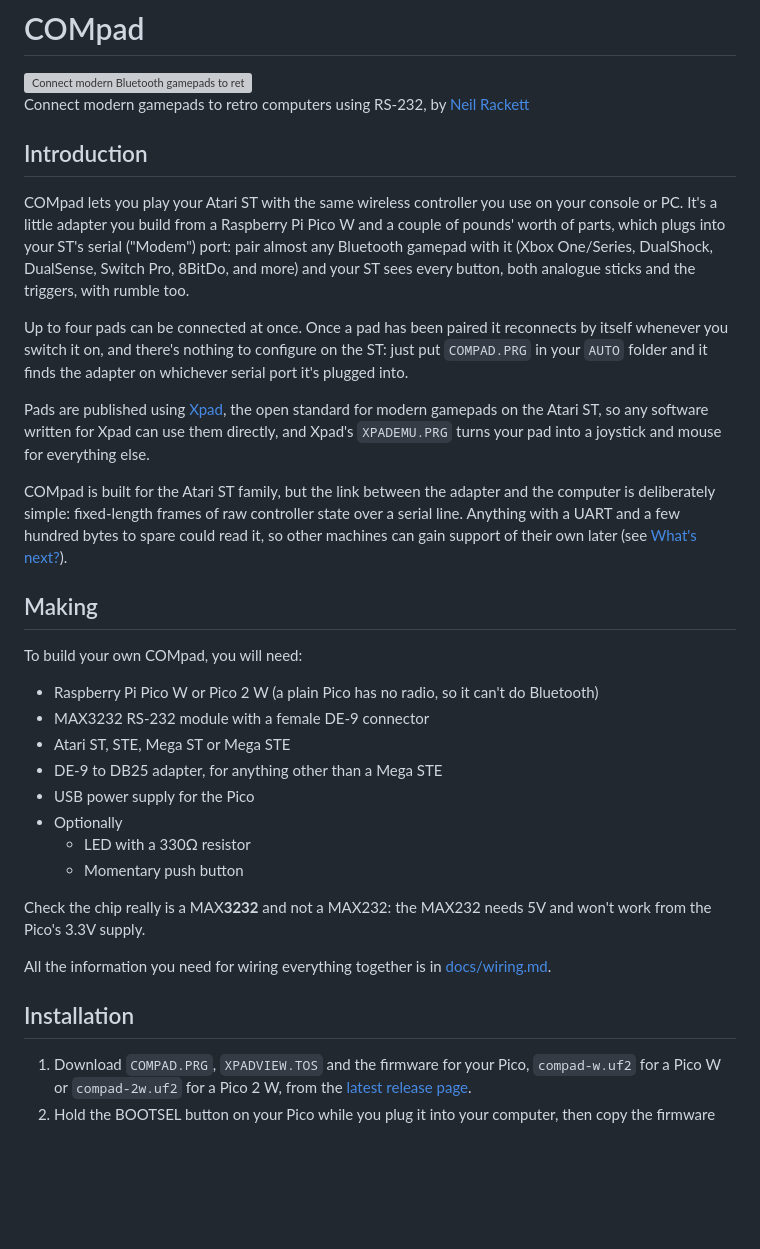
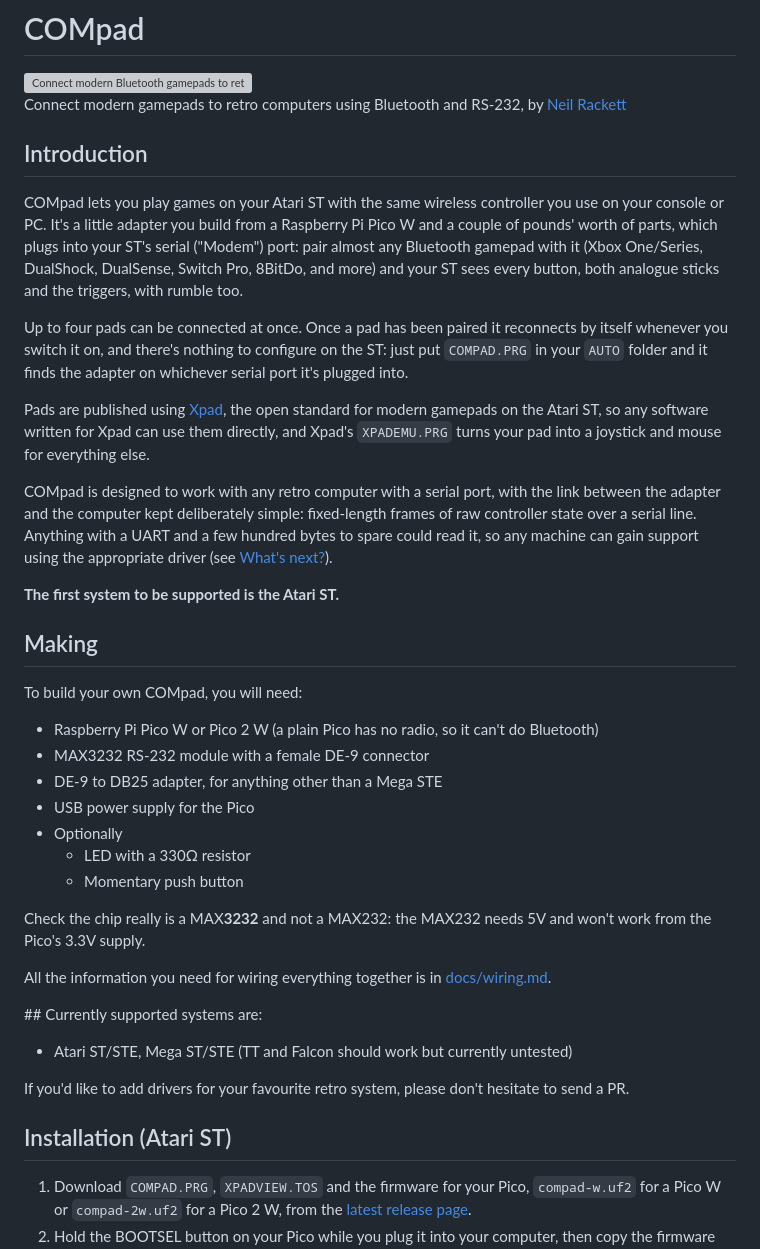
Before and after one commit to neilrackett/pico-compad, a Markdown page: README.md, the part around the change. Drawn GitHub-style; blank space fills up the shorter version; grey boxes are pictures that could not be loaded.

```diff
--- a/README.md
+++ b/README.md
@@ -2,17 +2,19 @@
 
 <img src="./docs/hero.webp" width="640" alt="Connect modern Bluetooth gamepads to retro computers" />
 
-Connect modern gamepads to retro computers using RS-232, by [Neil Rackett](https://neilrackett.com)
+Connect modern gamepads to retro computers using Bluetooth and RS-232, by [Neil Rackett](https://neilrackett.com)
 
 ## Introduction
 
-COMpad lets you play your Atari ST with the same wireless controller you use on your console or PC. It's a little adapter you build from a Raspberry Pi Pico W and a couple of pounds' worth of parts, which plugs into your ST's serial ("Modem") port: pair almost any Bluetooth gamepad with it (Xbox One/Series, DualShock, DualSense, Switch Pro, 8BitDo, and more) and your ST sees every button, both analogue sticks and the triggers, with rumble too.
+COMpad lets you play games on your Atari ST with the same wireless controller you use on your console or PC. It's a little adapter you build from a Raspberry Pi Pico W and a couple of pounds' worth of parts, which plugs into your ST's serial ("Modem") port: pair almost any Bluetooth gamepad with it (Xbox One/Series, DualShock, DualSense, Switch Pro, 8BitDo, and more) and your ST sees every button, both analogue sticks and the triggers, with rumble too.
 
 Up to four pads can be connected at once. Once a pad has been paired it reconnects by itself whenever you switch it on, and there's nothing to configure on the ST: just put `COMPAD.PRG` in your `AUTO` folder and it finds the adapter on whichever serial port it's plugged into.
 
 Pads are published using [Xpad](https://downloads.neilrackett.com/atarist-xpad), the open standard for modern gamepads on the Atari ST, so any software written for Xpad can use them directly, and Xpad's `XPADEMU.PRG` turns your pad into a joystick and mouse for everything else.
 
-COMpad is built for the Atari ST family, but the link between the adapter and the computer is deliberately simple: fixed-length frames of raw controller state over a serial line. Anything with a UART and a few hundred bytes to spare could read it, so other machines can gain support of their own later (see [What's next?](#whats-next)).
+COMpad is designed to work with any retro computer with a serial port, with the link between the adapter and the computer kept deliberately simple: fixed-length frames of raw controller state over a serial line. Anything with a UART and a few hundred bytes to spare could read it, so any machine can gain support using the appropriate driver (see [What's next?](#whats-next)).
+
+**The first system to be supported is the Atari ST.**
 
 ## Making
 
@@ -20,7 +22,6 @@ To build your own COMpad, you will need:
 
 - Raspberry Pi Pico W or Pico 2 W (a plain Pico has no radio, so it can't do Bluetooth)
 - MAX3232 RS-232 module with a female DE-9 connector
-- Atari ST, STE, Mega ST or Mega STE
 - DE-9 to DB25 adapter, for anything other than a Mega STE
 - USB power supply for the Pico
 - Optionally
@@ -31,7 +32,13 @@ Check the chip really is a MAX**3232** and not a MAX232: the MAX232 needs 5V and
 
 All the information you need for wiring everything together is in [docs/wiring.md](docs/wiring.md).
 
-## Installation
+## Currently supported systems are:
+
+- Atari ST/STE, Mega ST/STE (TT and Falcon should work but currently untested)
+
+If you'd like to add drivers for your favourite retro system, please don't hesitate to send a PR.
+
+## Installation (Atari ST)
 
 1. Download `COMPAD.PRG`, `XPADVIEW.TOS` and the firmware for your Pico, `compad-w.uf2` for a Pico W or `compad-2w.uf2` for a Pico 2 W, from the [latest release page](https://github.com/neilrackett/pico-compad/releases/tag/latest).
 2. Hold the BOOTSEL button on your Pico while you plug it into your computer, then copy the firmware onto the drive that appears.
```
